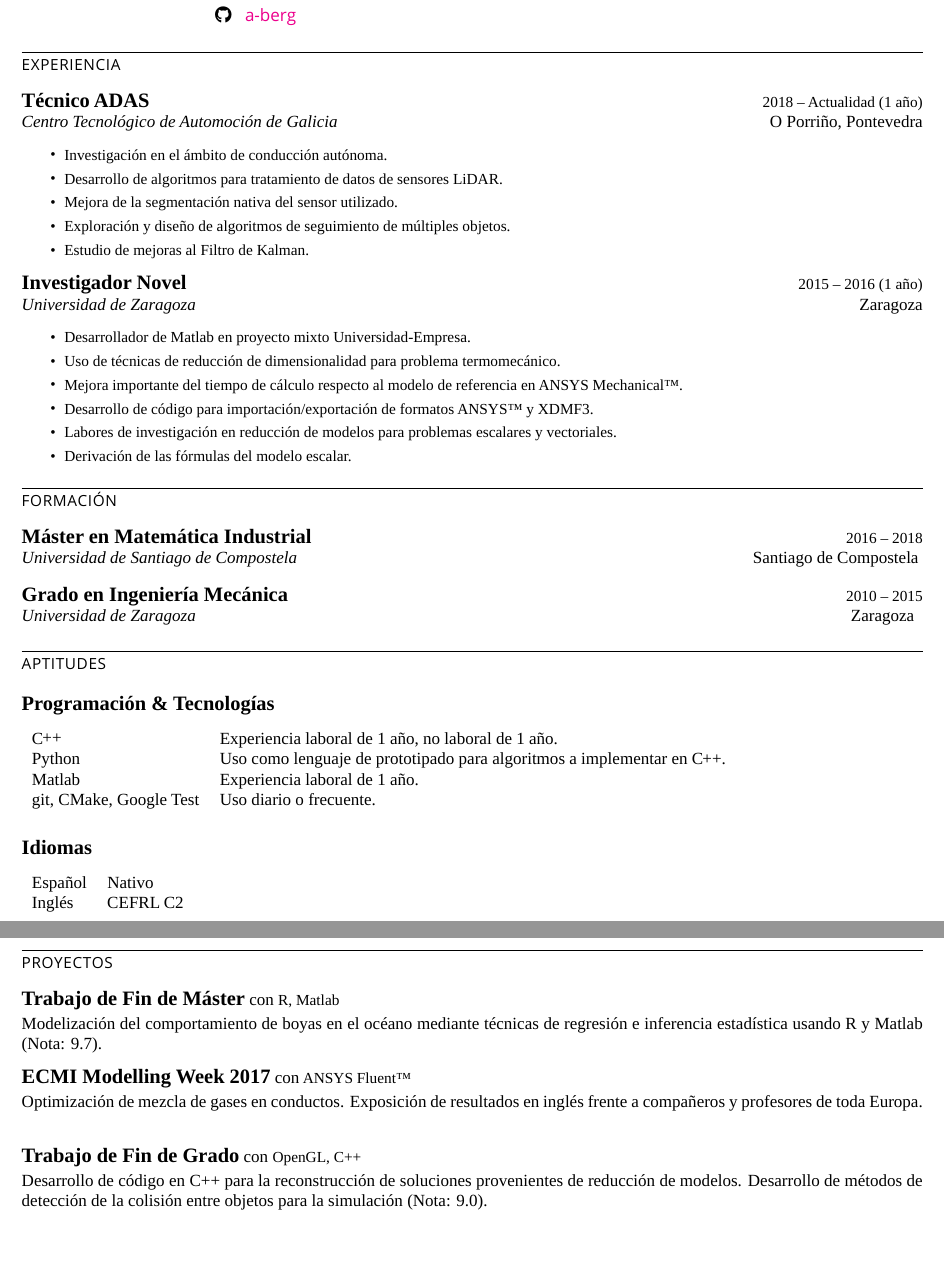
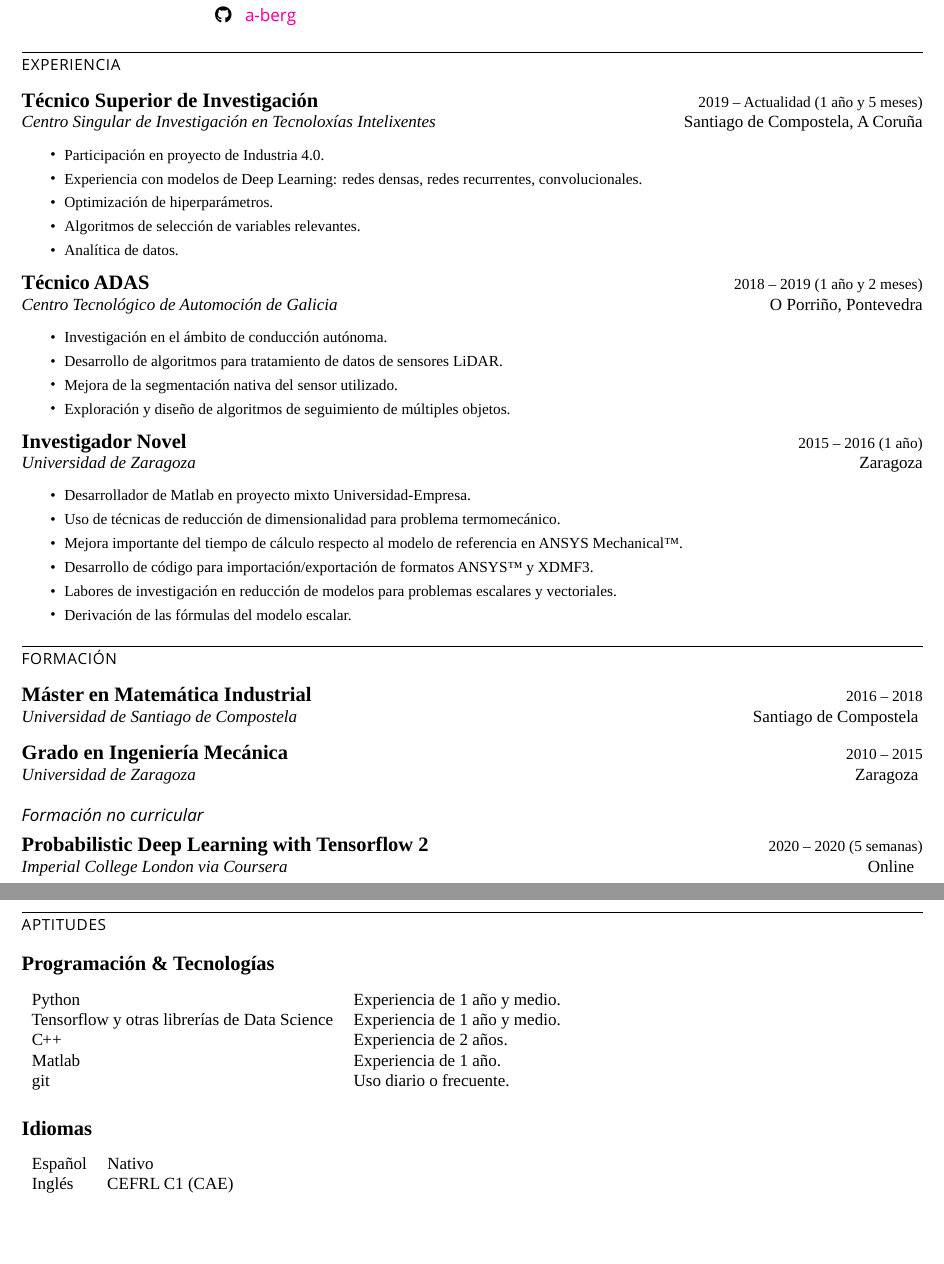
Before and after one commit to a-berg/vitae, a LaTeX CV (src/cv.tex, which reads src/header.tex, src/zed.tex, src/zxp.tex): two parts of pages 1 and 2 of 2, joined at a grey line, cut so that both start at the same text. Compiled offline with LuaLaTeX; a missing font is replaced by an installed copy or a similar font.

Commit message:
Updated CV for 2021.

```diff
--- a/src/cv.tex
+++ b/src/cv.tex
@@ -4,22 +4,22 @@
 
 \begin{document}
 
-\input{zzpersonal}
+\input{src/zzpersonal}
 
 \section*{Experiencia}
 
-\input{zxp}
+\input{src/zxp}
 
 \section*{Formación}
 
-\input{zed}
+\input{src/zed}
 
 \section*{Aptitudes}
 
-\input{zapt}
+\input{src/zapt}
 
-\section*{Proyectos}
+% \section*{Proyectos}
 
-\input{zproj}
+% \input{src/zproj}
 
 \end{document}
--- a/src/header.tex
+++ b/src/header.tex
@@ -14,11 +14,15 @@
   {\titlerule\addvspace{2pt}\sffamily\fontsize{9}{11}}
   {}{0pt}{\addfontfeature{LetterSpace=4.0}\uppercase}
 
+% \titleformat{name=\subsection,numberless}[block]
+%   {\titlerule\addvspace{2pt}\sffamily\fontsize{7}{9}}
+%   {}{0pt}{\addfontfeature{LetterSpace=4.0}\textit}
+
 \setmainfont[
     Numbers={Monospaced,Uppercase},
     BoldFont=Vollkorn SemiBold]{Vollkorn Regular}
 \setsansfont{Open Sans}
-\setmonofont{Fira Code Retina}
+\setmonofont{Iosevka SS04}
 
 \setitemize{itemsep=-1pt}
 
@@ -34,5 +38,14 @@
     #3
     \vspace{8pt}
 }
+
+\newcommand{\pseudosection}[1]{
+  % A subsection, but not really
+    \noindent
+    \textit{\sffamily{#1}}
+
+    \vspace{6pt}
+}
+
 \renewcommand{\labelitemi}{$\vcenter{\hbox{\textbullet}}$}
 \def\Cpp{{C\nolinebreak[4]\hspace{-.05em}\raisebox{.1ex}{++}}}
--- a/src/zed.tex
+++ b/src/zed.tex
@@ -1,12 +1,20 @@
 \cvitem
-    {Máster en Matemática Industrial} % Job Title
-    {2016}{2018} % Job dates
-    {Universidad de Santiago de Compostela} % Employer
+    {Máster en Matemática Industrial} % Education title
+    {2016}{2018} % Course dates
+    {Universidad de Santiago de Compostela} % Institution
     {Santiago de Compostela} % Location
 
 \vspace{10pt}
 \cvitem
-    {Grado en Ingeniería Mecánica} % Job Title
-    {2010}{2015} % Job dates
-    {Universidad de Zaragoza} % Employer
+    {Grado en Ingeniería Mecánica} % Education title
+    {2010}{2015} % Course dates
+    {Universidad de Zaragoza} % Institution
     {Zaragoza} % Location
+
+\vspace{12pt}
+\pseudosection{Formación no curricular}
+\cvitem
+    {Probabilistic Deep Learning with Tensorflow 2} % Education title
+    {2020}{2020 (5 semanas)} % Course dates
+    {Imperial College London via Coursera} % Institution
+    {Online} % Location
--- a/src/zxp.tex
+++ b/src/zxp.tex
@@ -9,7 +24,6 @@
     \item Desarrollo de algoritmos para tratamiento de datos de sensores LiDAR.
     \item Mejora de la segmentación nativa del sensor utilizado.
     \item Exploración y diseño de algoritmos de seguimiento de múltiples objetos.
-    \item Estudio de mejoras al Filtro de Kalman.
 \end{itemize}
 
 \cvitem
```
Also changed, not shown: src/zapt.tex (+7 -6 lines), src/zzpersonal.tex (+4 -4 lines), AdrianBergesCV_dic2020.pdf (deleted), src/cv.tex (2 more changed lines), src/zxp.tex (17 more changed lines), 2 other files.
